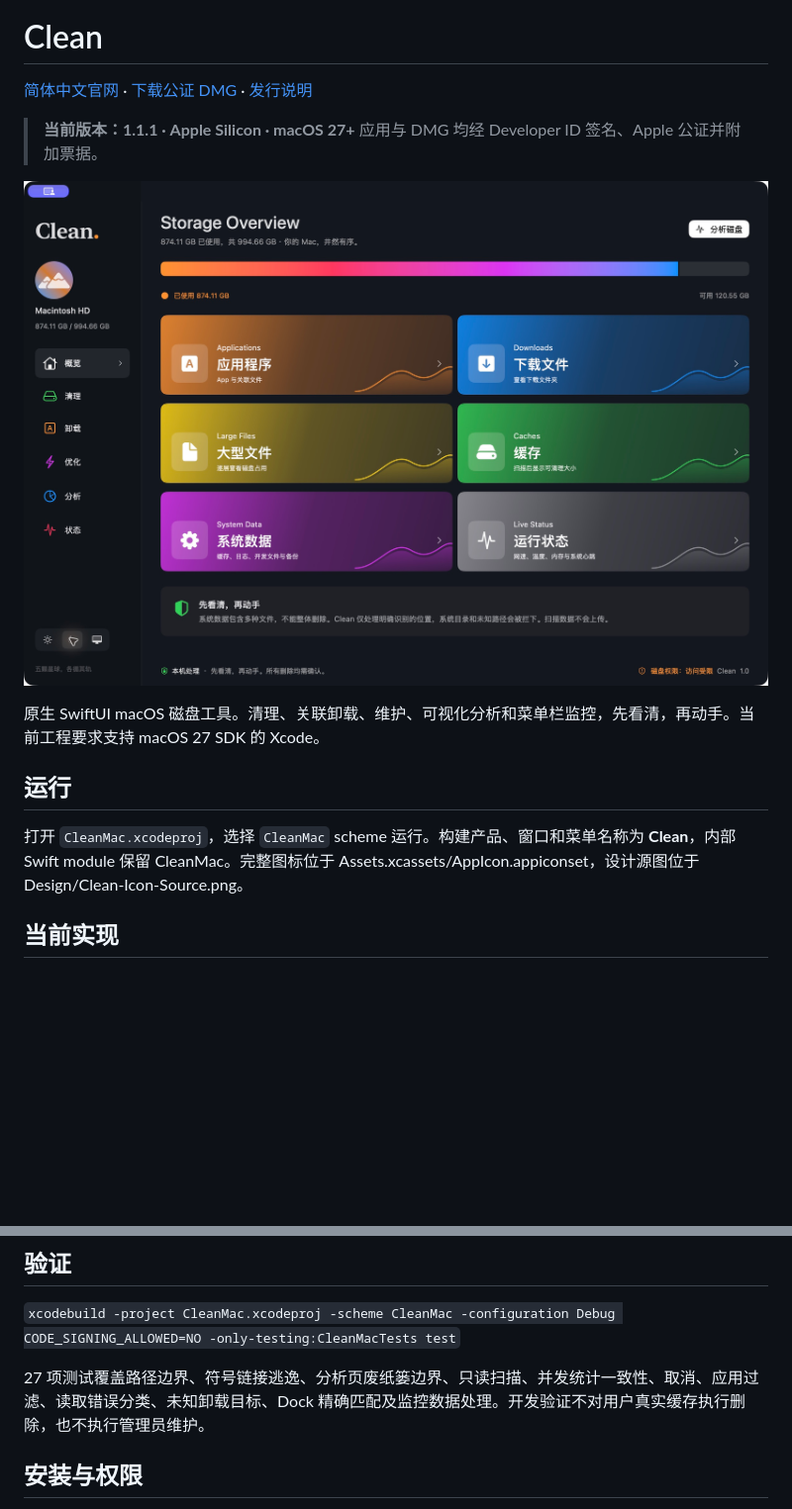
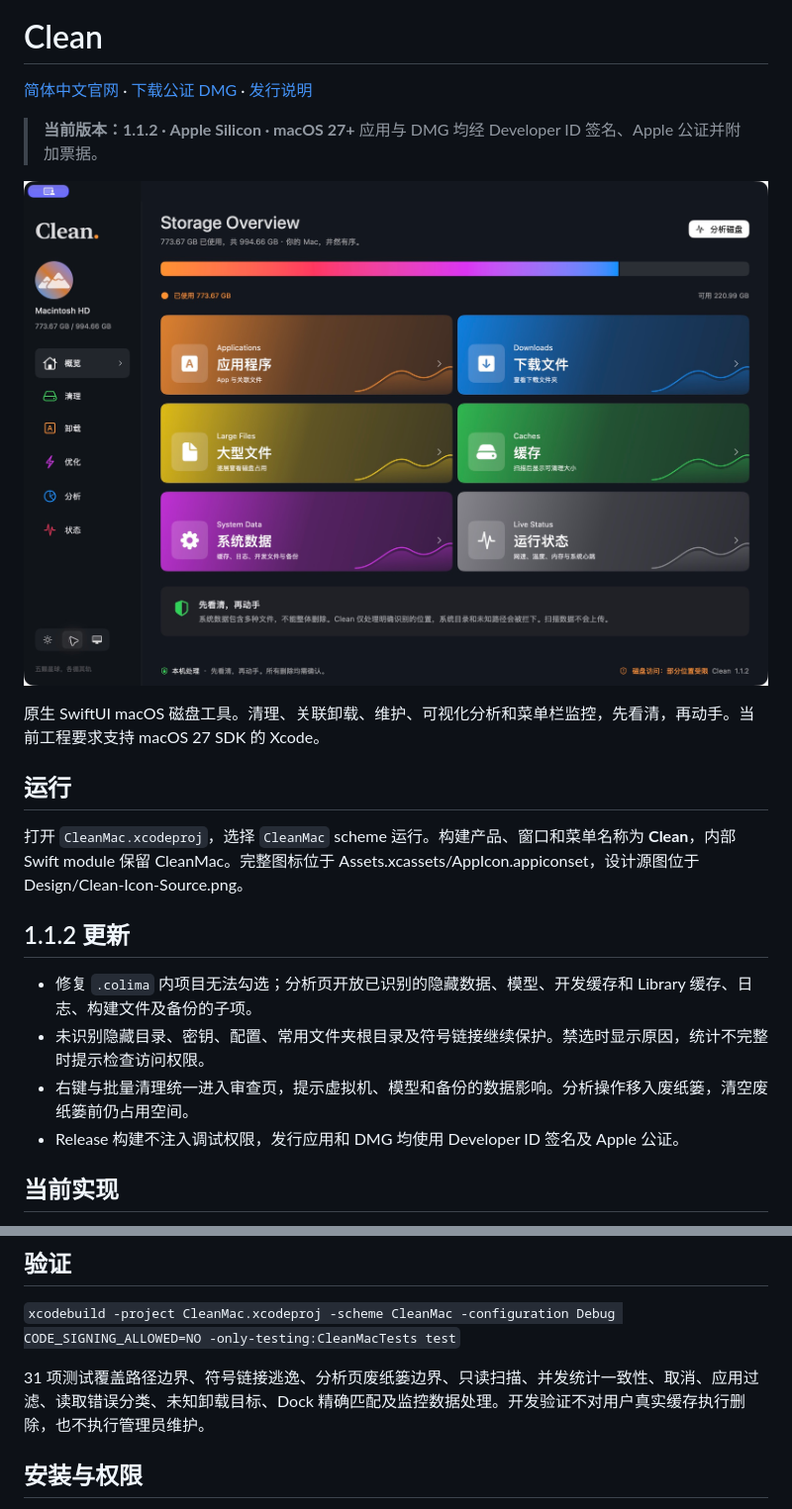
Before and after one commit to bennix/Clean, a Markdown page: README.md, 2 parts joined by grey strips. Shown at 99% size. Drawn GitHub-style; pictures changed too: docs/assets/overview-dark.png; blank space fills up the shorter version.

```diff
--- a/README.md
+++ b/README.md
@@ -6,5 +6,5 @@
 
-> **当前版本：1.1.1 · Apple Silicon · macOS 27+**
+> **当前版本：1.1.2 · Apple Silicon · macOS 27+**
 > 应用与 DMG 均经 Developer ID 签名、Apple 公证并附加票据。
 
 ![Clean 深色实际运行界面](docs/assets/overview-dark.png)
@@ -14,6 +14,13 @@
 ## 运行
 
 打开 `CleanMac.xcodeproj`，选择 `CleanMac` scheme 运行。构建产品、窗口和菜单名称为 **Clean**，内部 Swift module 保留 CleanMac。完整图标位于 Assets.xcassets/AppIcon.appiconset，设计源图位于 Design/Clean-Icon-Source.png。
+
+## 1.1.2 更新
+
+- 修复 `.colima` 内项目无法勾选；分析页开放已识别的隐藏数据、模型、开发缓存和 Library 缓存、日志、构建文件及备份的子项。
+- 未识别隐藏目录、密钥、配置、常用文件夹根目录及符号链接继续保护。禁选时显示原因，统计不完整时提示检查访问权限。
+- 右键与批量清理统一进入审查页，提示虚拟机、模型和备份的数据影响。分析操作移入废纸篓，清空废纸篓前仍占用空间。
+- Release 构建不注入调试权限，发行应用和 DMG 均使用 Developer ID 签名及 Apple 公证。
 
 ## 当前实现
 
@@ -45,7 +52,7 @@
 
 `xcodebuild -project CleanMac.xcodeproj -scheme CleanMac -configuration Debug CODE_SIGNING_ALLOWED=NO -only-testing:CleanMacTests test`
 
-27 项测试覆盖路径边界、符号链接逃逸、分析页废纸篓边界、只读扫描、并发统计一致性、取消、应用过滤、读取错误分类、未知卸载目标、Dock 精确匹配及监控数据处理。开发验证不对用户真实缓存执行删除，也不执行管理员维护。
+31 项测试覆盖路径边界、符号链接逃逸、分析页废纸篓边界、只读扫描、并发统计一致性、取消、应用过滤、读取错误分类、未知卸载目标、Dock 精确匹配及监控数据处理。开发验证不对用户真实缓存执行删除，也不执行管理员维护。
 
 ## 安装与权限
 
```
Also changed, not shown: other parts of README.md (+1 -1 lines), docs/assets/overview-light.png, 7 other files.
